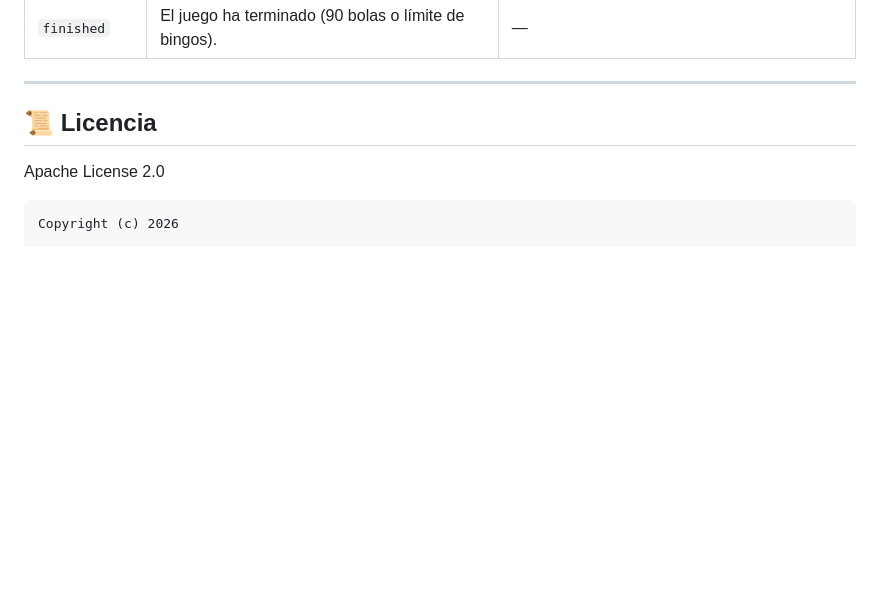
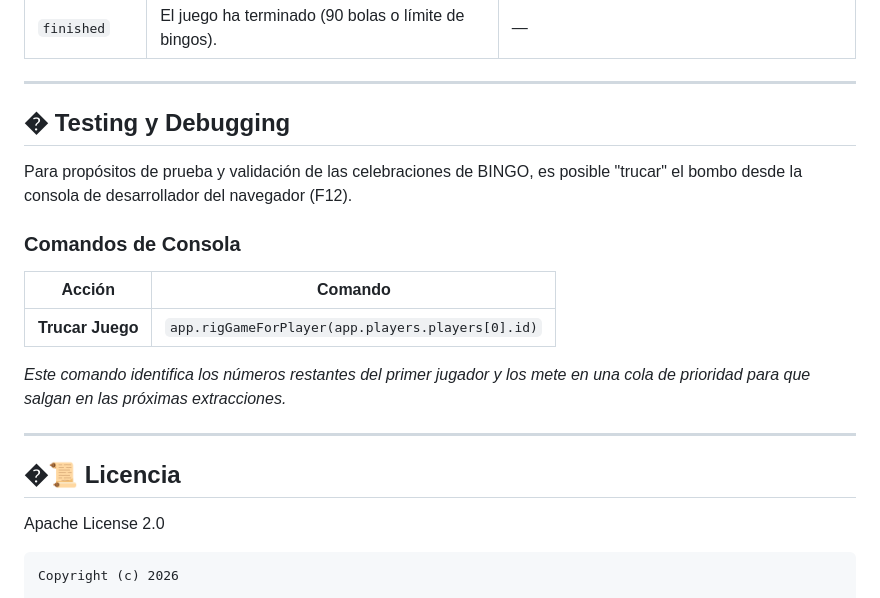
Before and after one commit to danividalg/bingoWebApp, a Markdown page: README.md, the part around the change. GitHub-like rendering; blank space fills up the shorter version.

Commit message:
Doc Update rigGameForPlayer

````diff
--- a/README.md
+++ b/README.md
@@ -259,7 +259,21 @@ Bingo/
 
 ---
 
-## 📜 Licencia
+## �️ Testing y Debugging
+
+Para propósitos de prueba y validación de las celebraciones de BINGO, es posible "trucar" el bombo desde la consola de desarrollador del navegador (F12).
+
+### Comandos de Consola
+
+| Acción | Comando |
+|--------|---------|
+| **Trucar Juego** | `app.rigGameForPlayer(app.players.players[0].id)` |
+
+*Este comando identifica los números restantes del primer jugador y los mete en una cola de prioridad para que salgan en las próximas extracciones.*
+
+---
+
+## �📜 Licencia
 Apache License 2.0
 
 ```
````
